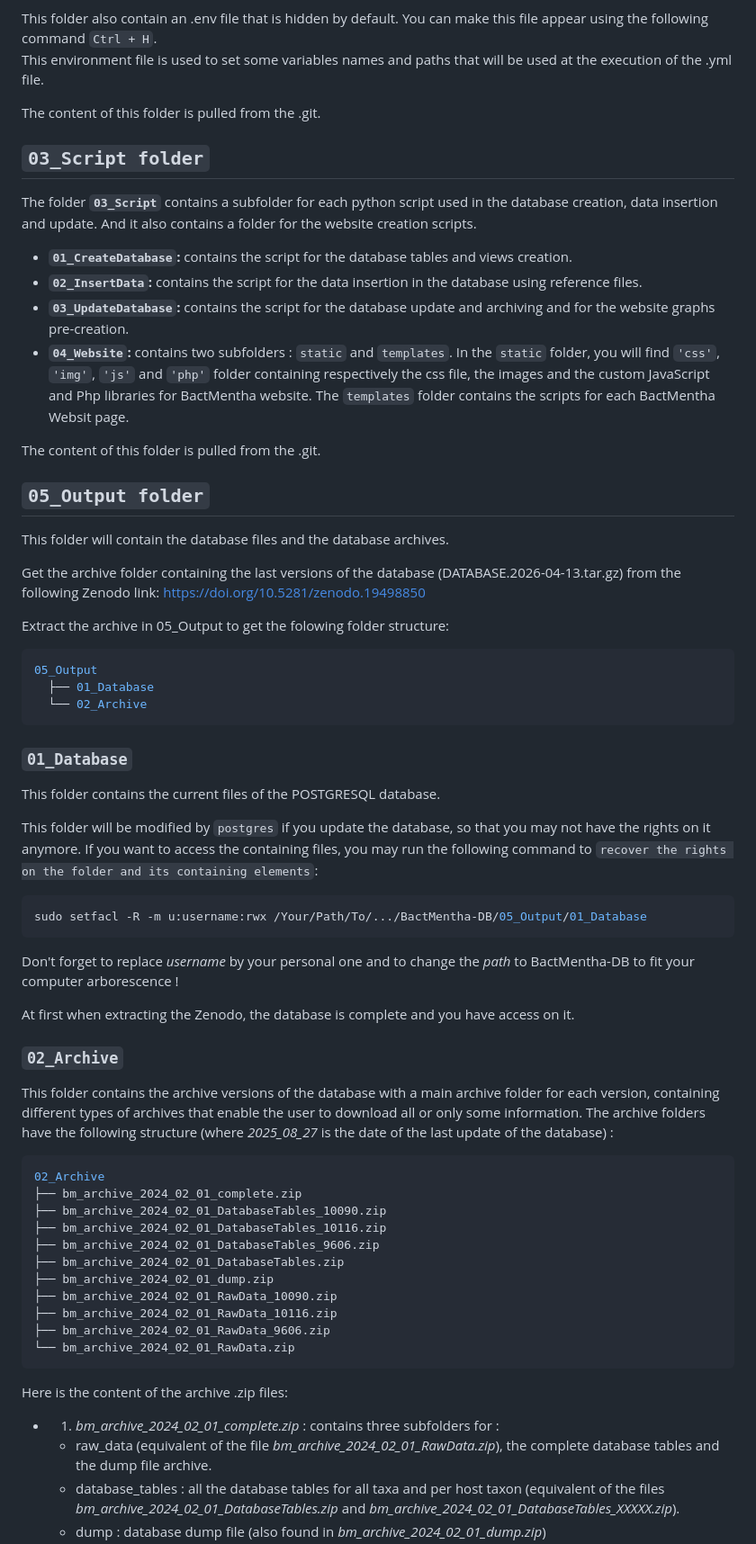
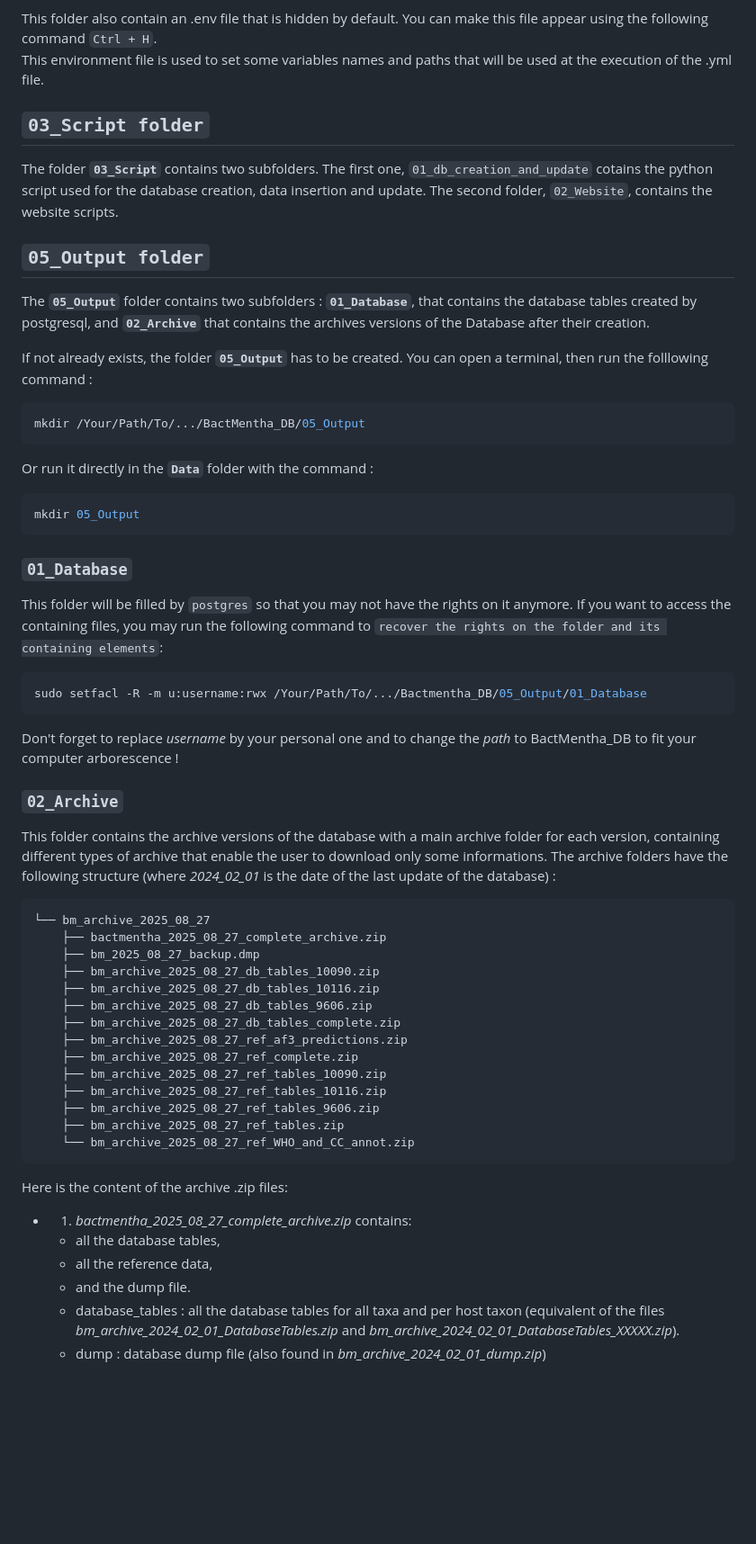
Before and after one commit to TAGC-NetworkBiology/BactMentha-DB, a Markdown page: Readme.md, the part around one of its changes. Shown at 90% size. Drawn GitHub-style; blank space fills up the shorter version.

````diff
--- a/Readme.md
+++ b/Readme.md
@@ -43,64 +26,60 @@ This folder also contains three subfolders for the containers construction when
 This folder also contain an .env file that is hidden by default. You can make this file appear using the following command `Ctrl + H`.
 This environment file is used to set some variables names and paths that will be used at the execution of the .yml file.
 
-The content of this folder is pulled from the .git.
-
 ## `03_Script folder`
 
-The folder **`03_Script`** contains a subfolder for each python script used in the database creation, data insertion and update. And it also contains a folder for the website creation scripts.
-- **`01_CreateDatabase`:** contains the script for the database tables and views creation.
-- **`02_InsertData`:** contains the script for the data insertion in the database using reference files.
-- **`03_UpdateDatabase`:** contains the script for the database update and archiving and for the website graphs pre-creation.
-- **`04_Website`:** contains two subfolders : `static` and `templates`. In the `static` folder, you will find `'css'`, `'img'`, `'js'` and `'php'` folder containing respectively the css file, the images and the custom JavaScript and Php libraries for BactMentha website. The `templates` folder contains the scripts for each BactMentha Websit page.
-
-The content of this folder is pulled from the .git.
+The folder **`03_Script`** contains two subfolders. The first one, `01_db_creation_and_update` cotains the python script used for the database creation, data insertion and update. The second folder, `02_Website`, contains the website scripts.
 
 ## `05_Output folder`
 
-This folder will contain the database files and the database archives.
+The **`05_Output`** folder contains two subfolders : **`01_Database`**, that contains the database tables created by postgresql, and **`02_Archive`** that contains the archives versions of the Database after their creation.
 
-Get the archive folder containing the last versions of the database (DATABASE.2026-04-13.tar.gz) from the following Zenodo link:
-https://doi.org/10.5281/zenodo.19498850
+If not already exists, the folder **`05_Output`** has to be created. You can open a terminal, then run the folllowing command :
 
-Extract the archive in 05_Output to get the folowing folder structure:
 ```bash
-05_Output
-  ├── 01_Database
-  └── 02_Archive
+mkdir /Your/Path/To/.../BactMentha_DB/05_Output
+```
+
+Or run it directly in the **`Data`** folder with the command :
+
+```bash
+mkdir 05_Output
 ```
 
 ### `01_Database`
 
-This folder contains the current files of the POSTGRESQL database.
+This folder will be filled by `postgres` so that you may not have the rights on it anymore. If you want to access the containing files, you may run the following command to `recover the rights on the folder and its containing elements`:
 
-This folder will be modified by `postgres` if you update the database, so that you may not have the rights on it anymore. If you want to access the containing files, you may run the following command to `recover the rights on the folder and its containing elements`:
 ```bash
-sudo setfacl -R -m u:username:rwx /Your/Path/To/.../BactMentha-DB/05_Output/01_Database
+sudo setfacl -R -m u:username:rwx /Your/Path/To/.../Bactmentha_DB/05_Output/01_Database
 ```
-Don't forget to replace *username* by your personal one and to change the *path* to BactMentha-DB to fit your computer arborescence !
-
-At first when extracting the Zenodo, the database is complete and you have access on it.
+Don't forget to replace *username* by your personal one and to change the *path* to BactMentha_DB to fit your computer arborescence !
 
 ### `02_Archive`
 
-This folder contains the archive versions of the database with a main archive folder for each version, containing different types of archives that enable the user to download all or only some information. The archive folders have the following structure (where *2025_08_27* is the date of the last update of the database) :
+This folder contains the archive versions of the database with a main archive folder for each version, containing different types of archive that enable the user to download only some informations. The archive folders have the following structure (where *2024_02_01* is the date of the last update of the database) :
 
 ```bash
-02_Archive
-├── bm_archive_2024_02_01_complete.zip
-├── bm_archive_2024_02_01_DatabaseTables_10090.zip
-├── bm_archive_2024_02_01_DatabaseTables_10116.zip
-├── bm_archive_2024_02_01_DatabaseTables_9606.zip
-├── bm_archive_2024_02_01_DatabaseTables.zip
-├── bm_archive_2024_02_01_dump.zip
-├── bm_archive_2024_02_01_RawData_10090.zip
-├── bm_archive_2024_02_01_RawData_10116.zip
-├── bm_archive_2024_02_01_RawData_9606.zip
-└── bm_archive_2024_02_01_RawData.zip
+└── bm_archive_2025_08_27
+    ├── bactmentha_2025_08_27_complete_archive.zip
+    ├── bm_2025_08_27_backup.dmp
+    ├── bm_archive_2025_08_27_db_tables_10090.zip
+    ├── bm_archive_2025_08_27_db_tables_10116.zip
+    ├── bm_archive_2025_08_27_db_tables_9606.zip
+    ├── bm_archive_2025_08_27_db_tables_complete.zip
+    ├── bm_archive_2025_08_27_ref_af3_predictions.zip
+    ├── bm_archive_2025_08_27_ref_complete.zip
+    ├── bm_archive_2025_08_27_ref_tables_10090.zip
+    ├── bm_archive_2025_08_27_ref_tables_10116.zip
+    ├── bm_archive_2025_08_27_ref_tables_9606.zip
+    ├── bm_archive_2025_08_27_ref_tables.zip
+    └── bm_archive_2025_08_27_ref_WHO_and_CC_annot.zip
 ```
 
 Here is the content of the archive .zip files:
-- 1) *bm_archive_2024_02_01_complete.zip* : contains three subfolders for :
-    - raw_data (equivalent of the file *bm_archive_2024_02_01_RawData.zip*), the complete database tables and the dump file archive.
+- 1) *bactmentha_2025_08_27_complete_archive.zip* contains:
+    - all the database tables,
+    - all the reference data,
+    - and the dump file.
     - database_tables : all the database tables for all taxa and per host taxon (equivalent of the files *bm_archive_2024_02_01_DatabaseTables.zip* and *bm_archive_2024_02_01_DatabaseTables_XXXXX.zip*).
     - dump : database dump file (also found in *bm_archive_2024_02_01_dump.zip*)
````
Also changed, not shown: other parts of Readme.md (+83 -67 lines).
